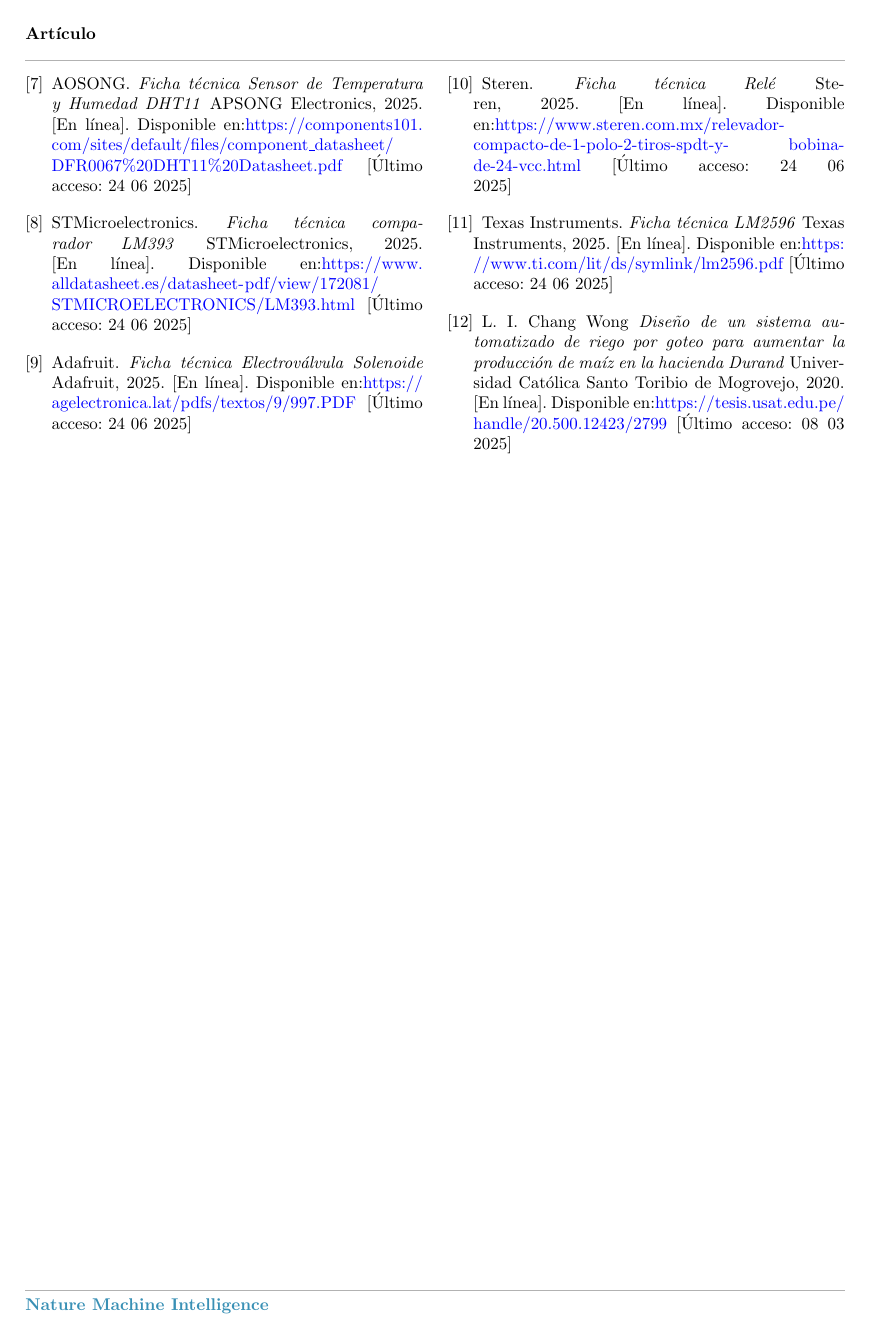
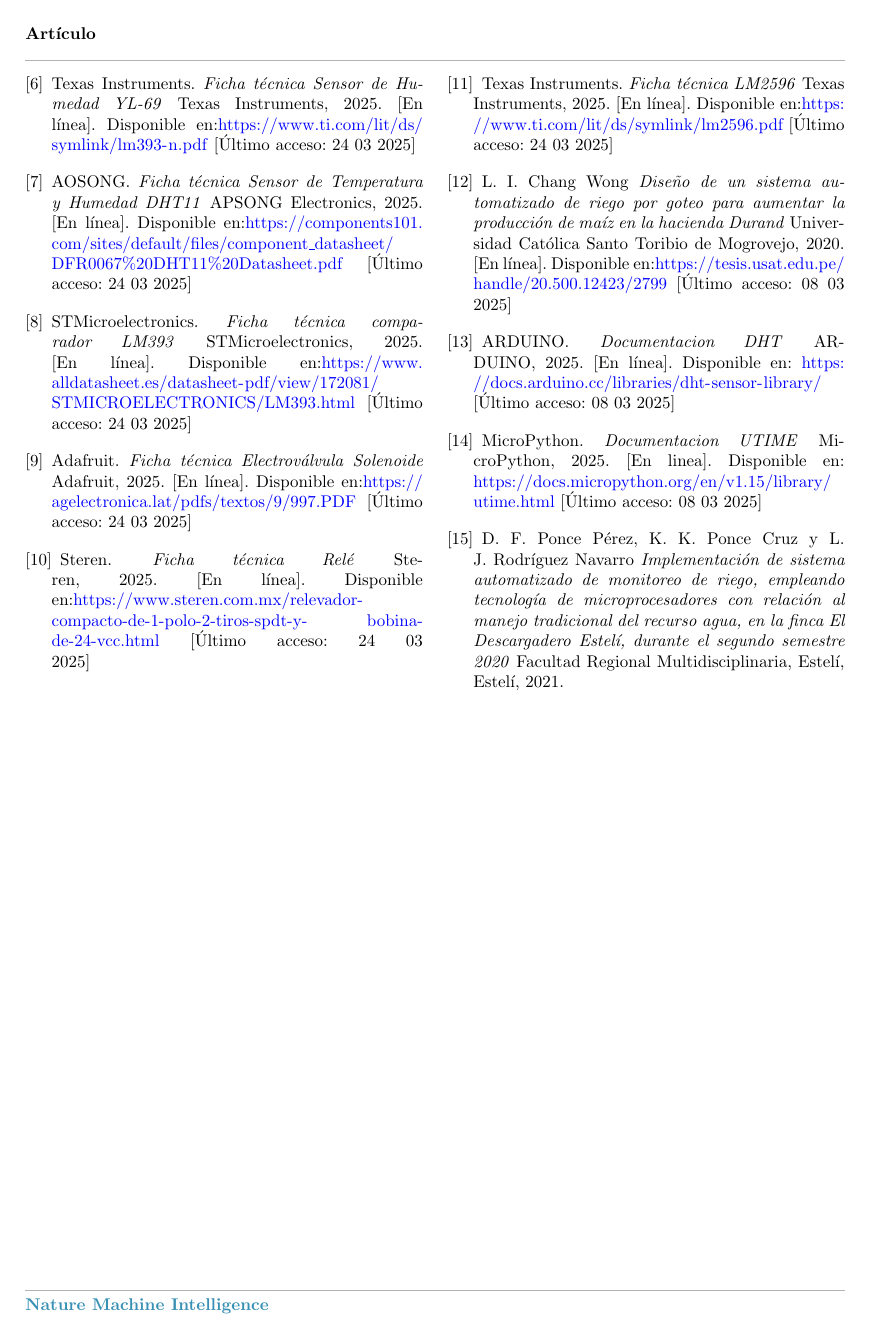
Before and after one commit to BraveHunt25/articulo_divulgacion_mi_2025_2, a LaTeX paper (src/main.tex): page 11 of 11 before the commit and page 12 of 12 after it. Compiled offline with pdfLaTeX.

Commit message:
Últimos Cambios al artículo

```diff
--- a/src/main.tex
+++ b/src/main.tex
@@ -547,3 +547,4 @@
 \textit{Ficha técnica Sensor de Humedad YL-69}
 Texas Instruments, 2025.
 [En línea]. Disponible en:\url{https://www.ti.com/lit/ds/symlink/lm393-n.pdf}
+[Último acceso: 24 03 2025]
@@ -554,35 +554,35 @@
 \textit{Ficha técnica Sensor de Temperatura y Humedad DHT11}
 APSONG Electronics, 2025.
 [En línea]. Disponible en:\url{https://components101.com/sites/default/files/component_datasheet/DFR0067%20DHT11%20Datasheet.pdf}
-[Último acceso: 24 06 2025]
+[Último acceso: 24 03 2025]
 
 \bibitem{ref8}
 STMicroelectronics.
 \textit{Ficha técnica comparador LM393}
 STMicroelectronics, 2025.
 [En línea]. Disponible en:\url{https://www.alldatasheet.es/datasheet-pdf/view/172081/STMICROELECTRONICS/LM393.html}
-[Último acceso: 24 06 2025]
+[Último acceso: 24 03 2025]
 
 \bibitem{ref9}
 Adafruit.
 \textit{Ficha técnica Electroválvula Solenoide}
 Adafruit, 2025.
 [En línea]. Disponible en:\url{https://agelectronica.lat/pdfs/textos/9/997.PDF}
-[Último acceso: 24 06 2025]
+[Último acceso: 24 03 2025]
 
 \bibitem{ref10}
 Steren.
 \textit{Ficha técnica Relé}
 Steren, 2025.
 [En línea]. Disponible en:\href{https://www.steren.com.mx/relevador-compacto-de-1-polo-2-tiros-spdt-y-bobina-de-24-vcc.html}{https://www.steren.com.mx/relevador-compacto-de-1-polo-2-tiros-spdt-y- bobina-de-24-vcc.html}
-[Último acceso: 24 06 2025]
+[Último acceso: 24 03 2025]
 
 \bibitem{ref11}
 Texas Instruments.
 \textit{Ficha técnica LM2596}
 Texas Instruments, 2025.
 [En línea]. Disponible en:\url{https://www.ti.com/lit/ds/symlink/lm2596.pdf}
-[Último acceso: 24 06 2025]
+[Último acceso: 24 03 2025]
 
 \bibitem{ref12}
 L. I. Chang Wong
@@ -591,6 +591,25 @@
 [En línea]. Disponible en:\url{https://tesis.usat.edu.pe/handle/20.500.12423/2799}
 [Último acceso: 08 03 2025]
 
+\bibitem{ref13}
+ARDUINO.
+\textit{Documentacion DHT}
+ARDUINO, 2025.
+[En línea]. Disponible en: \url{https://docs.arduino.cc/libraries/dht-sensor-library/}
+[Último acceso: 08 03 2025]
+
+\bibitem{ref14}
+MicroPython.
+\textit{Documentacion UTIME}
+MicroPython, 2025.
+[En linea]. Disponible en: \url{https://docs.micropython.org/en/v1.15/library/utime.html}
+[Último acceso: 08 03 2025]
+
+\bibitem{ref15}
+D. F. Ponce Pérez, K. K. Ponce Cruz y L. J. Rodríguez Navarro
+\textit{Implementación de sistema automatizado de monitoreo de riego, empleando tecnología de microprocesadores con relación al manejo tradicional del recurso agua, en la finca El Descargadero Estelí, durante el segundo semestre 2020}
+Facultad Regional Multidisciplinaria, Estelí, Estelí, 2021.
+
 \end{thebibliography}
 \end{multicols}
 \end{document}
```
Also changed, not shown: src/main.pdf, src/main.tex (25 more changed lines).
